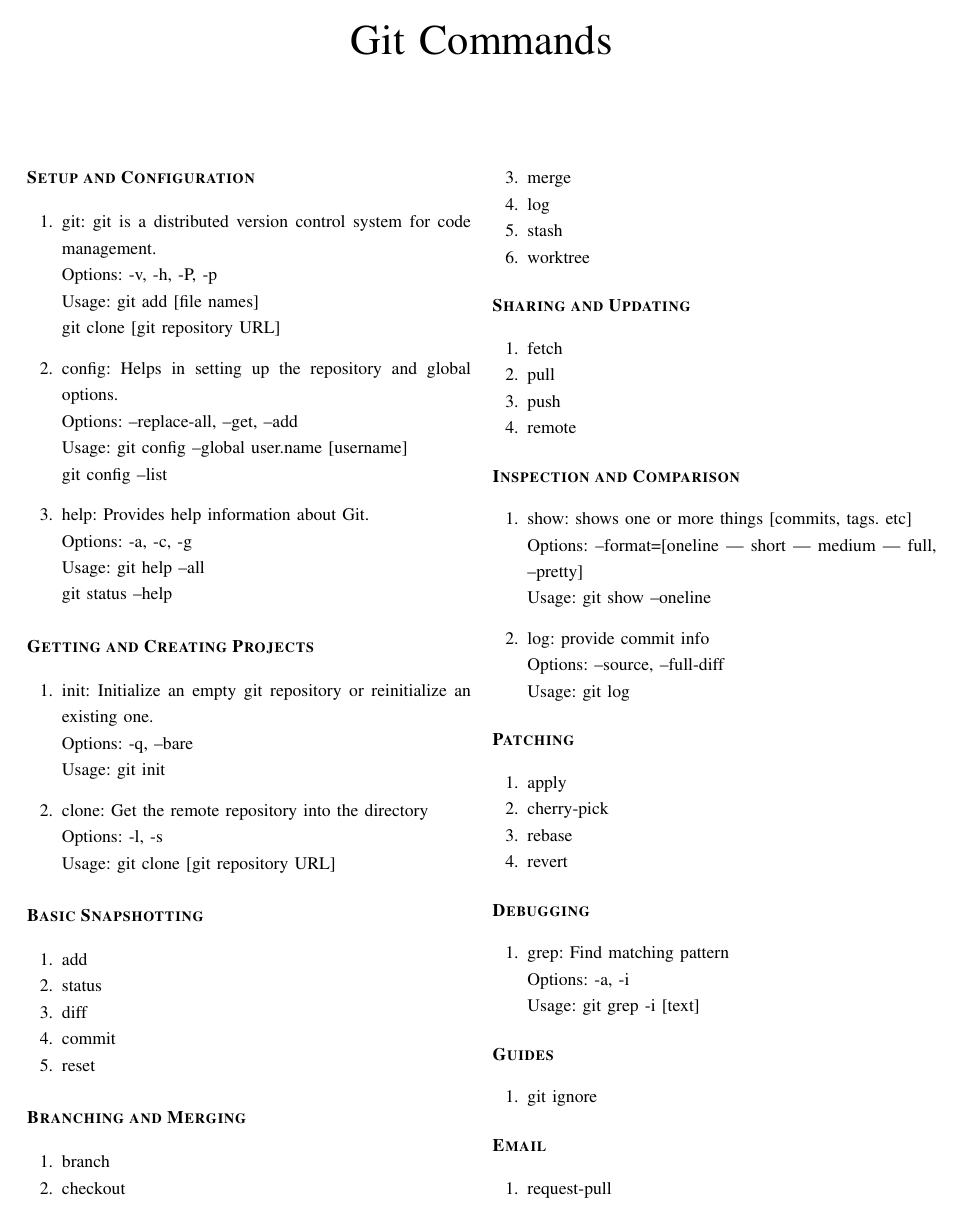
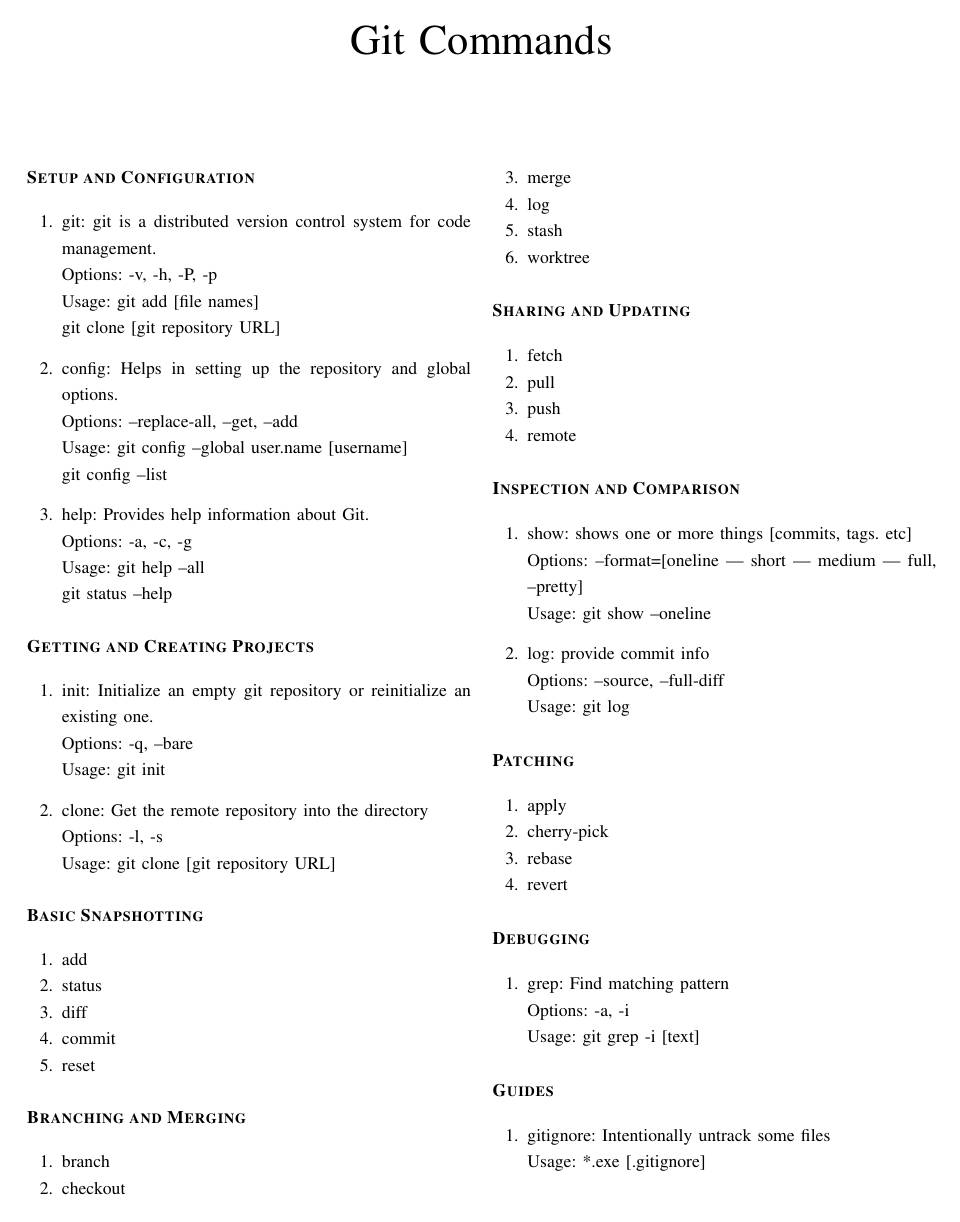
Before and after one commit to msaf9/Git-Cheatsheet, a LaTeX paper (Git-Cheatsheet.tex): page 1 of 2. Compiled offline with pdfLaTeX.

Commit message:
Add gitignore and update file names

```diff
--- a/main.tex
+++ b/Git-Cheatsheet.tex
@@ -117,8 +117,9 @@
 
 \section*{\begin{flushleft}\bfseries Guides\end{flushleft}}
 \begin{gitcommands}
-  \item git ignore
-\end{gitcommands}
+  \item gitignore: Intentionally untrack some files\\
+  Usage: *.exe [.gitignore]\\
+  \end{gitcommands}
 
 \section*{\begin{flushleft}\bfseries Email\end{flushleft}}
 \begin{gitcommands}
```
Also changed, not shown: Git-Cheatsheet.pdf (added), main.pdf (deleted).
